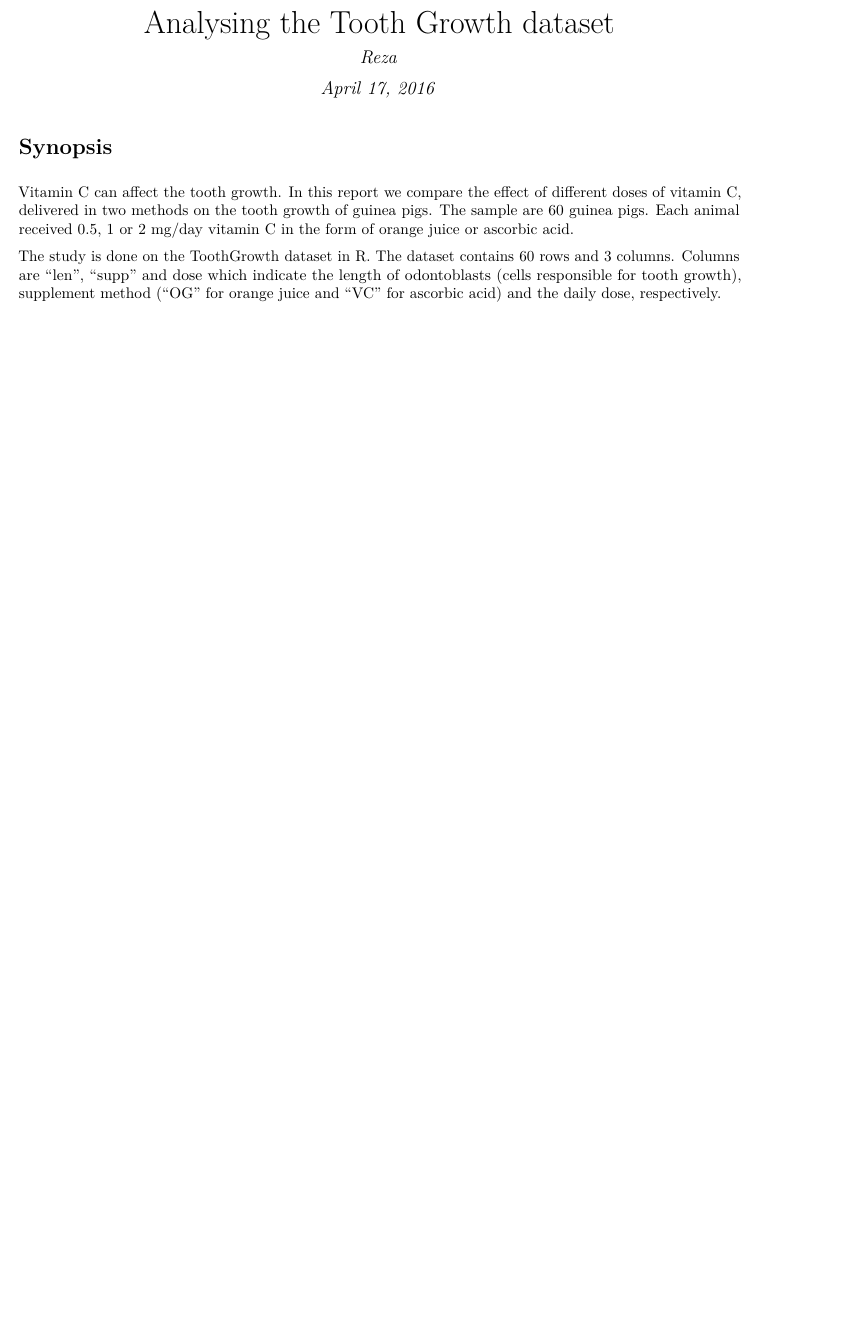
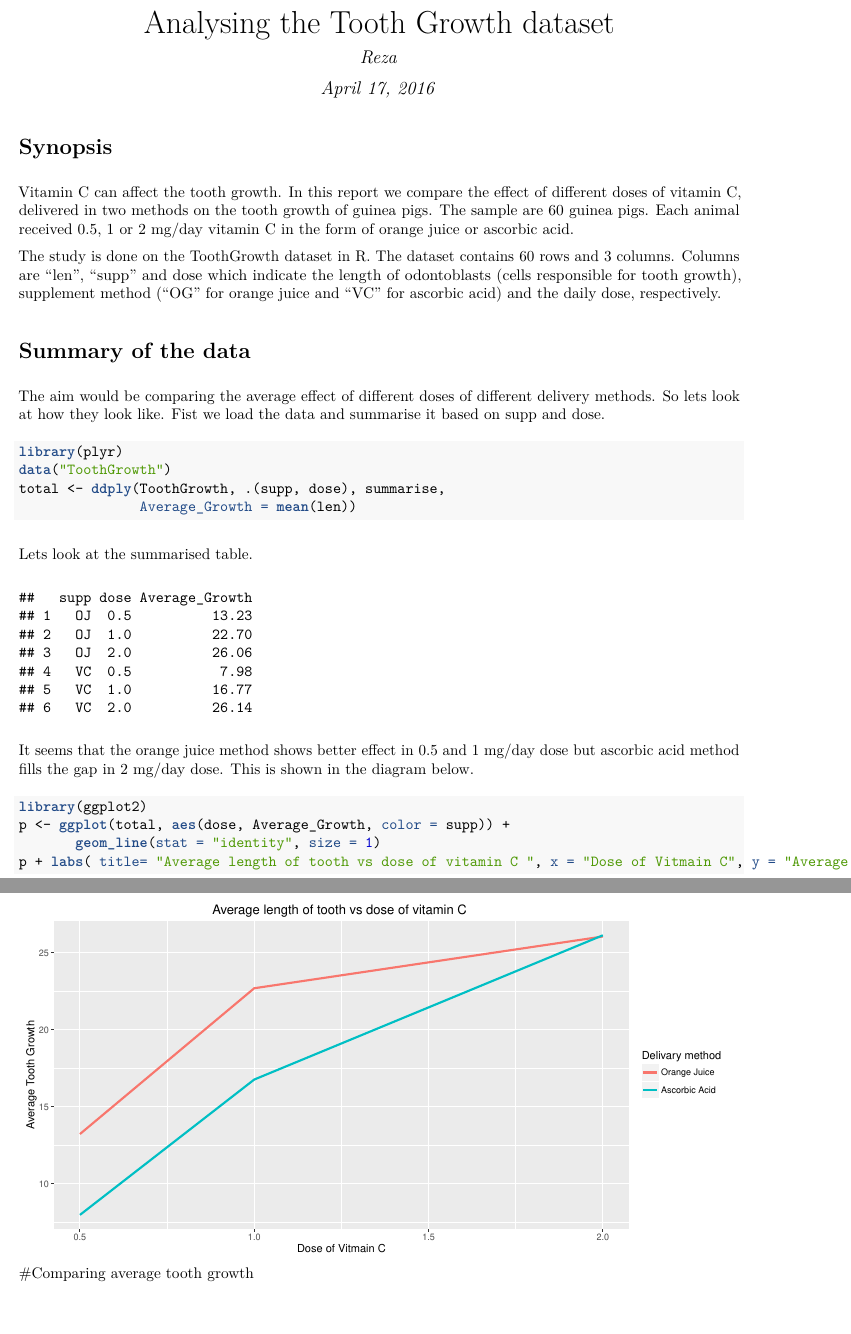
Before and after one commit to srhumir/ToothGrowth, an R Markdown document (readme.Rmd): part of the page before the commit and two parts of pages 1 and 2 of 2 after it, the two joined at a grey line, cut so that both start at the same text, the shorter picture padded with empty space. The pictures show the output file readme.pdf that the author committed with the source.

Commit message:
summary data

````diff
--- a/readme.Rmd
+++ b/readme.Rmd
@@ -8,3 +8,24 @@ output: pdf_document
 Vitamin C can affect the tooth growth. In this report we compare the effect of different doses of vitamin C, delivered in two methods on the tooth growth of guinea pigs. The sample are 60 guinea pigs. Each animal received 0.5, 1 or 2 mg/day vitamin C in the form of orange juice or ascorbic acid.
 
 The study is done on the ToothGrowth dataset in R. The dataset contains 60 rows and 3 columns. Columns are "len", "supp" and dose which indicate the length of odontoblasts (cells responsible for tooth growth), supplement method ("OG" for orange juice and "VC" for ascorbic acid) and the daily dose, respectively.
+
+#Summary of the data
+The aim would be comparing the average effect of different doses of different delivery methods. So lets look at how they look like. Fist we load the data and summarise it based on supp and dose.
+```{r message=F}
+library(plyr)
+data("ToothGrowth")
+total <- ddply(ToothGrowth, .(supp, dose), summarise,
+               Average_Growth = mean(len))
+```
+Lets look at the summarised table.
+```{r echo=F}
+total
+```
+It seems that the orange juice method shows better effect in $0.5$ and $1$ mg/day dose but ascorbic acid method fills the gap in $2$ mg/day dose. This is shown in the diagram below.
+```{r fig.width=10, fig.height=5, message=F}
+library(ggplot2)
+p <- ggplot(total, aes(dose, Average_Growth, color = supp)) +
+       geom_line(stat = "identity", size = 1)
+p + labs( title= "Average length of tooth vs dose of vitamin C ", x = "Dose of Vitmain C", y = "Average Tooth Growth") + scale_color_discrete( name  = "Delivary method", labels = c("Orange Juice", "Ascorbic Acid"))
+```
+#Comparing average tooth growth
````
Also changed, not shown: start.R (+7 -3 lines), readme.pdf.
